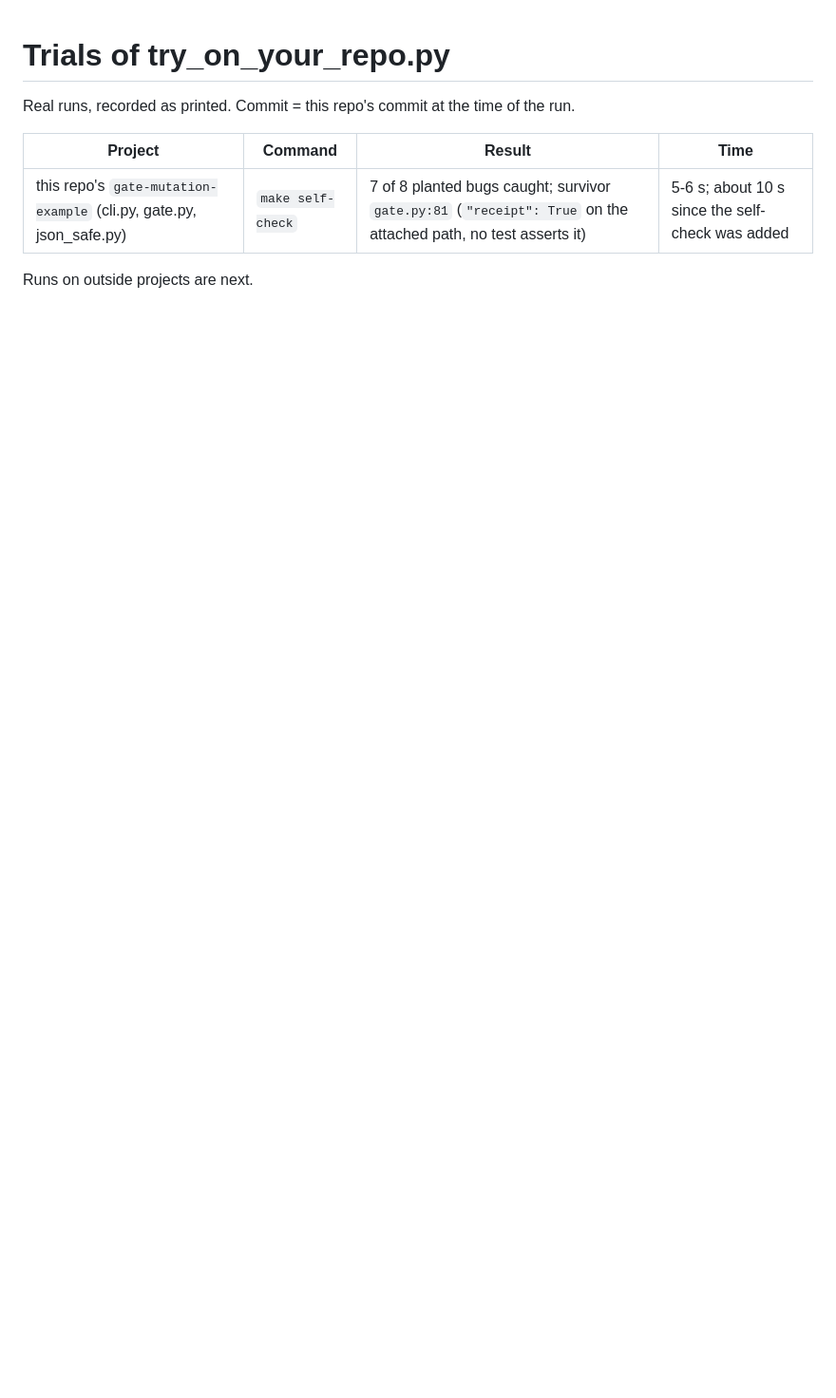
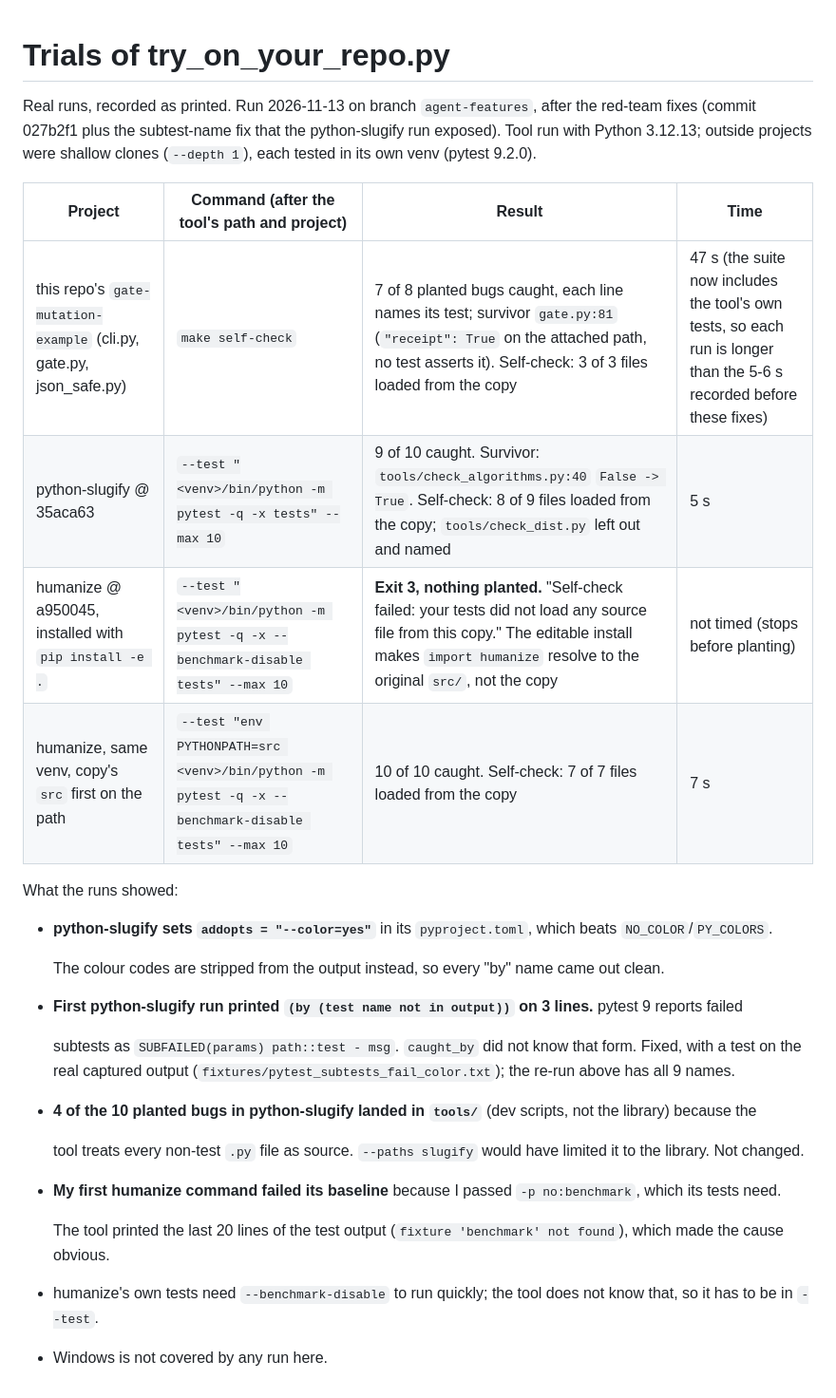
Before and after one commit to PrimeFoldTools/verification-discipline, a Markdown page: gate-mutation-example/TRIALS.md, the part around the change. Shown at 95% size. Drawn GitHub-style; blank space fills up the shorter version.

```diff
--- a/gate-mutation-example/TRIALS.md
+++ b/gate-mutation-example/TRIALS.md
@@ -1,9 +1,34 @@
 # Trials of try_on_your_repo.py
 
-Real runs, recorded as printed. Commit = this repo's commit at the time of the run.
+Real runs, recorded as printed. Run 2026-11-13 on branch `agent-features`, after the red-team fixes
+(commit 027b2f1 plus the subtest-name fix that the python-slugify run exposed). Tool run with Python 3.12.13;
+outside projects were shallow clones (`--depth 1`), each tested in its own venv (pytest 9.2.0).
 
-| Project | Command | Result | Time |
+| Project | Command (after the tool's path and project) | Result | Time |
 |---|---|---|---|
-| this repo's `gate-mutation-example` (cli.py, gate.py, json_safe.py) | `make self-check` | 7 of 8 planted bugs caught; survivor `gate.py:81` (`"receipt": True` on the attached path, no test asserts it) | 5-6 s; about 10 s since the self-check was added |
+| this repo's `gate-mutation-example` (cli.py, gate.py, json_safe.py) | `make self-check` | 7 of 8 planted bugs caught, each line names its test; survivor `gate.py:81` (`"receipt": True` on the attached path, no test asserts it). Self-check: 3 of 3 files loaded from the copy | 47 s (the suite now includes the tool's own tests, so each run is longer than the 5-6 s recorded before these fixes) |
+| python-slugify @ 35aca63 | `--test "<venv>/bin/python -m pytest -q -x tests" --max 10` | 9 of 10 caught. Survivor: `tools/check_algorithms.py:40` `False -> True`. Self-check: 8 of 9 files loaded from the copy; `tools/check_dist.py` left out and named | 5 s |
+| humanize @ a950045, installed with `pip install -e .` | `--test "<venv>/bin/python -m pytest -q -x --benchmark-disable tests" --max 10` | **Exit 3, nothing planted.** "Self-check failed: your tests did not load any source file from this copy." The editable install makes `import humanize` resolve to the original `src/`, not the copy | not timed (stops before planting) |
+| humanize, same venv, copy's `src` first on the path | `--test "env PYTHONPATH=src <venv>/bin/python -m pytest -q -x --benchmark-disable tests" --max 10` | 10 of 10 caught. Self-check: 7 of 7 files loaded from the copy | 7 s |
 
-Runs on outside projects are next.
+What the runs showed:
+
+- **python-slugify sets `addopts = "--color=yes"`** in its `pyproject.toml`, which beats `NO_COLOR`/`PY_COLORS`.
+
+  The colour codes are stripped from the output instead, so every "by" name came out clean.
+
+- **First python-slugify run printed `(by (test name not in output))` on 3 lines.** pytest 9 reports failed
+
+  subtests as `SUBFAILED(params) path::test - msg`. `caught_by` did not know that form. Fixed, with a test on
+  the real captured output (`fixtures/pytest_subtests_fail_color.txt`); the re-run above has all 9 names.
+
+- **4 of the 10 planted bugs in python-slugify landed in `tools/`** (dev scripts, not the library) because the
+
+  tool treats every non-test `.py` file as source. `--paths slugify` would have limited it to the library. Not changed.
+
+- **My first humanize command failed its baseline** because I passed `-p no:benchmark`, which its tests need.
+
+  The tool printed the last 20 lines of the test output (`fixture 'benchmark' not found`), which made the cause obvious.
+
+- humanize's own tests need `--benchmark-disable` to run quickly; the tool does not know that, so it has to be in `--test`.
+- Windows is not covered by any run here.
```
Also changed, not shown: README.md (+1 -1 lines), assets/try-on-your-repo-run.png, 3 other files.
